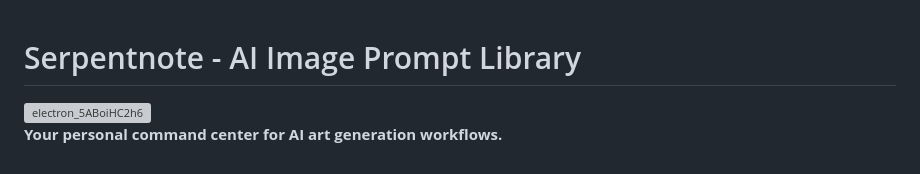
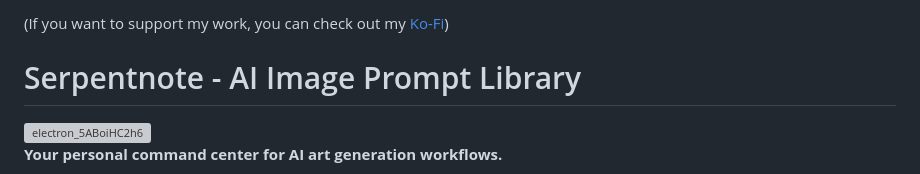
Before and after one commit to huzshaz/Serpentnote, a Markdown page: README.md, the part around the change. Rendered like a GitHub page; grey boxes are pictures that could not be loaded.

```diff
--- a/README.md
+++ b/README.md
@@ -1,3 +1,5 @@
+(If you want to support my work, you can check out my [Ko-Fi](ko-fi.com/lunarsoda69))
+
 # Serpentnote - AI Image Prompt Library
 <img width="1920" height="1033" alt="electron_5ABoiHC2h6" src="https://github.com/user-attachments/assets/f28c7bfe-e0ba-4558-b6a9-5351949c1020" />
 
```
